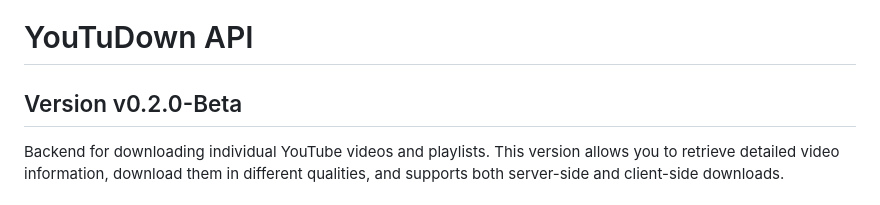
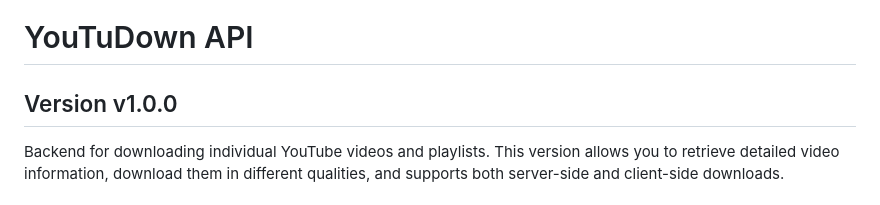
Before and after one commit to angelr449/YoutuDown, a Markdown page: README.md, the part around the change. Rendered like a GitHub page.

Commit message:
Update version to v1.0.0 in README

```diff
--- a/README.md
+++ b/README.md
@@ -1,6 +1,6 @@
 # YouTuDown API
 
-## Version v0.2.0-Beta
+## Version v1.0.0
 
 Backend for downloading individual YouTube videos and playlists. This version allows you to retrieve detailed video information, download them in different qualities, and supports both server-side and client-side downloads.
 
```
